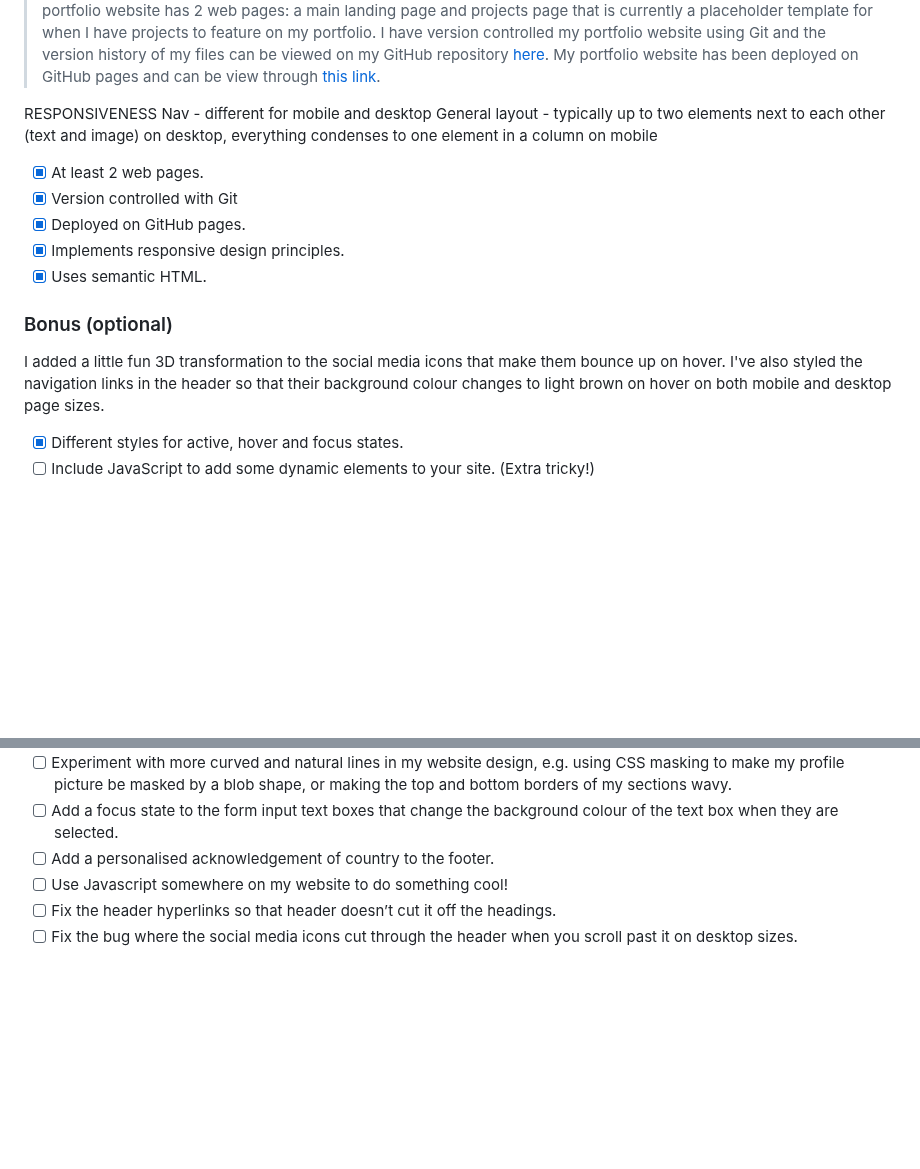
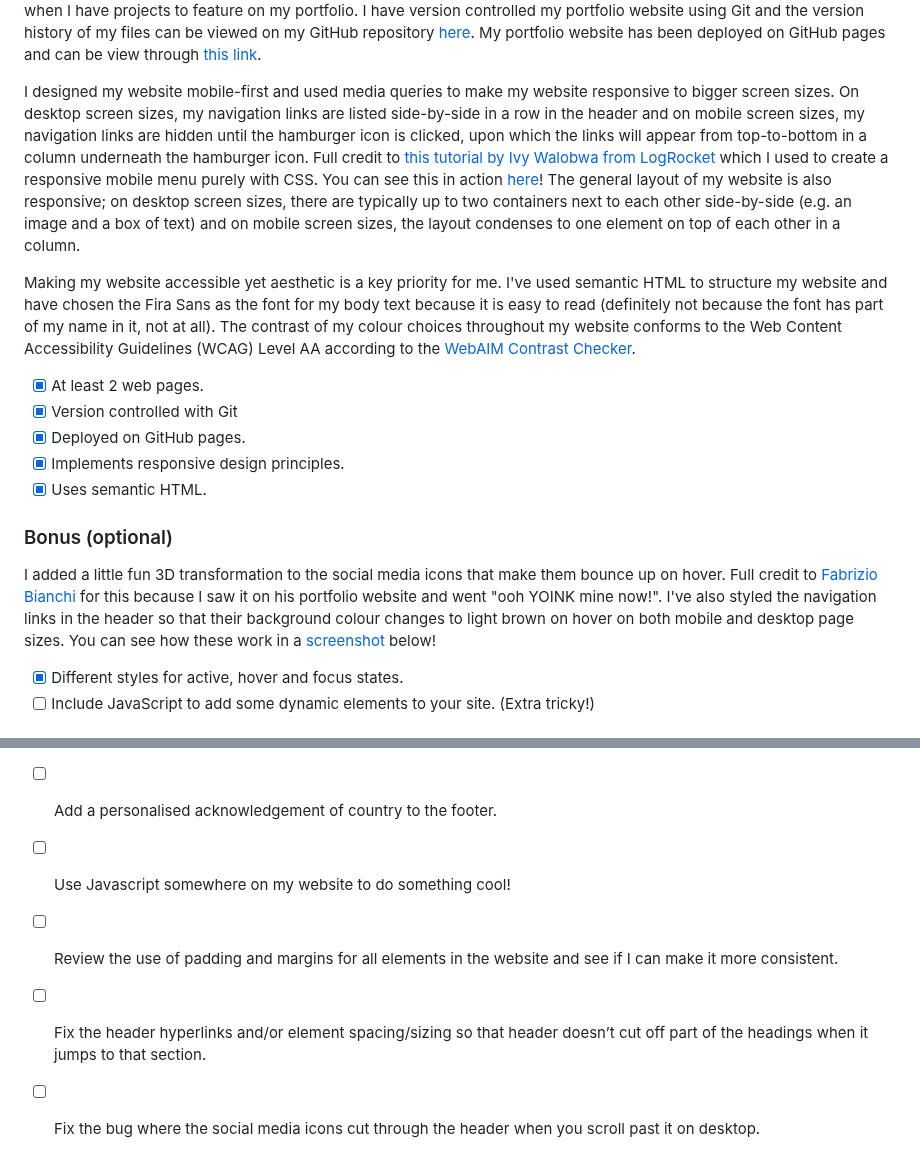
Before and after one commit to afirazz/afirazz.github.io, a Markdown page: README.md, 2 parts joined by grey strips. Rendered like a GitHub page; blank space fills up the shorter version.

Commit message:
completed the technical section

```diff
--- a/README.md
+++ b/README.md
@@ -24,9 +24,8 @@ In honour of my roots in soil science (see what I did there hehe), I've chosen a
 My portfolio website has 2 web pages: a main landing page and projects page that is currently a placeholder template for when I have projects to feature on my portfolio. I have version controlled my portfolio website using Git and the version history of my files can be viewed on my GitHub repository [here](https://github.com/afirazz/afirazz.github.io). My portfolio website has been deployed on GitHub pages and can be view through [this link](https://afirazz.github.io/).
 
-RESPONSIVENESS
-Nav - different for mobile and desktop
-General layout - typically up to two elements next to each other (text and image) on desktop, everything condenses to one element in a column on mobile
+I designed my website mobile-first and used media queries to make my website responsive to bigger screen sizes. On desktop screen sizes, my navigation links are listed side-by-side in a row in the header and on mobile screen sizes, my navigation links are hidden until the hamburger icon is clicked, upon which the links will appear from top-to-bottom in a column underneath the hamburger icon. Full credit to [this tutorial by Ivy Walobwa from LogRocket](https://blog.logrocket.com/create-responsive-mobile-menu-css-without-javascript/) which I used to create a responsive mobile menu purely with CSS. You can see this in action [here](#mobile-navigation-menu)! The general layout of my website is also responsive; on desktop screen sizes, there are typically up to two containers next to each other side-by-side (e.g. an image and a box of text) and on mobile screen sizes, the layout condenses to one element on top of each other in a column.
 
+Making my website accessible yet aesthetic is a key priority for me. I've used semantic HTML to structure my website and have chosen the Fira Sans as the font for my body text because it is easy to read (definitely not because the font has part of my name in it, not at all). The contrast of my colour choices throughout my website conforms to the Web Content Accessibility Guidelines (WCAG) Level AA according to the [WebAIM Contrast Checker](https://webaim.org/resources/contrastchecker/).
 
 - [x] At least 2 web pages.
 - [x] Version controlled with Git
@@ -36,7 +35,7 @@ General layout - typically up to two elements next to each other (text and image
 
 ### Bonus (optional)
 
-I added a little fun 3D transformation to the social media icons that make them bounce up on hover. I've also styled the navigation links in the header so that their background colour changes to light brown on hover on both mobile and desktop page sizes.
+I added a little fun 3D transformation to the social media icons that make them bounce up on hover. Full credit to [Fabrizio Bianchi](http://fabrizio.io/) for this because I saw it on his portfolio website and went "ooh YOINK mine now!". I've also styled the navigation links in the header so that their background colour changes to light brown on hover on both mobile and desktop page sizes. You can see how these work in a [screenshot](#hover-styles) below!
 
 - [x] Different styles for active, hover and focus states.
 - [ ] Include JavaScript to add some dynamic elements to your site. (Extra tricky!)
@@ -59,5 +79,6 @@ I'm really happy with how my portfolio website has turned out but I also love co
 - [ ] Add a focus state to the form input text boxes that change the background colour of the text box when they are selected.
 - [ ] Add a personalised acknowledgement of country to the footer.
 - [ ] Use Javascript somewhere on my website to do something cool!
-- [ ] Fix the header hyperlinks so that header doesn’t cut it off the headings.
-- [ ] Fix the bug where the social media icons cut through the header when you scroll past it on desktop sizes.
+- [ ] Review the use of padding and margins for all elements in the website and see if I can make it more consistent.
+- [ ] Fix the header hyperlinks and/or element spacing/sizing so that header doesn’t cut off part of the headings when it jumps to that section.
+- [ ] Fix the bug where the social media icons cut through the header when you scroll past it on desktop.
```
Also changed, not shown: other parts of README.md (+23 -2 lines).
